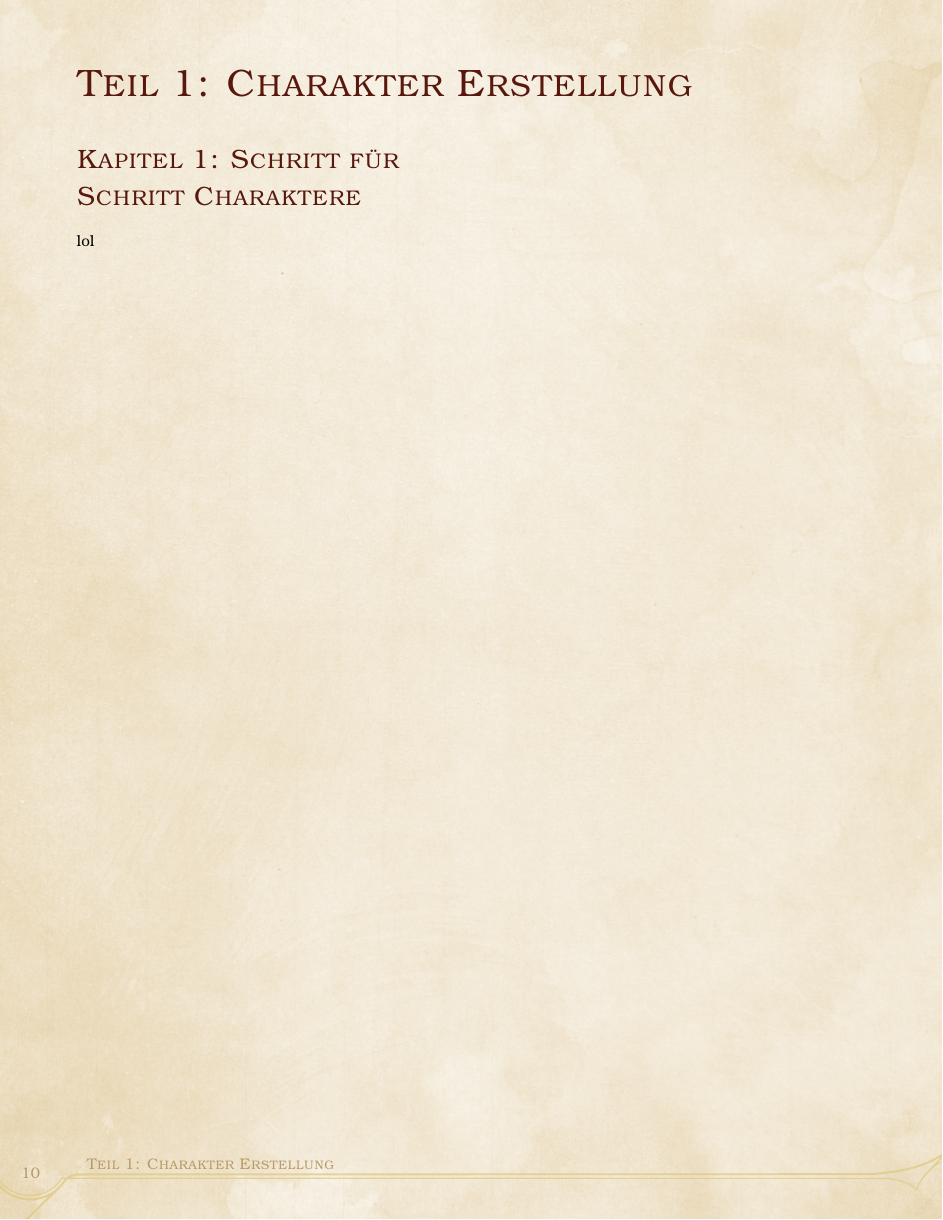
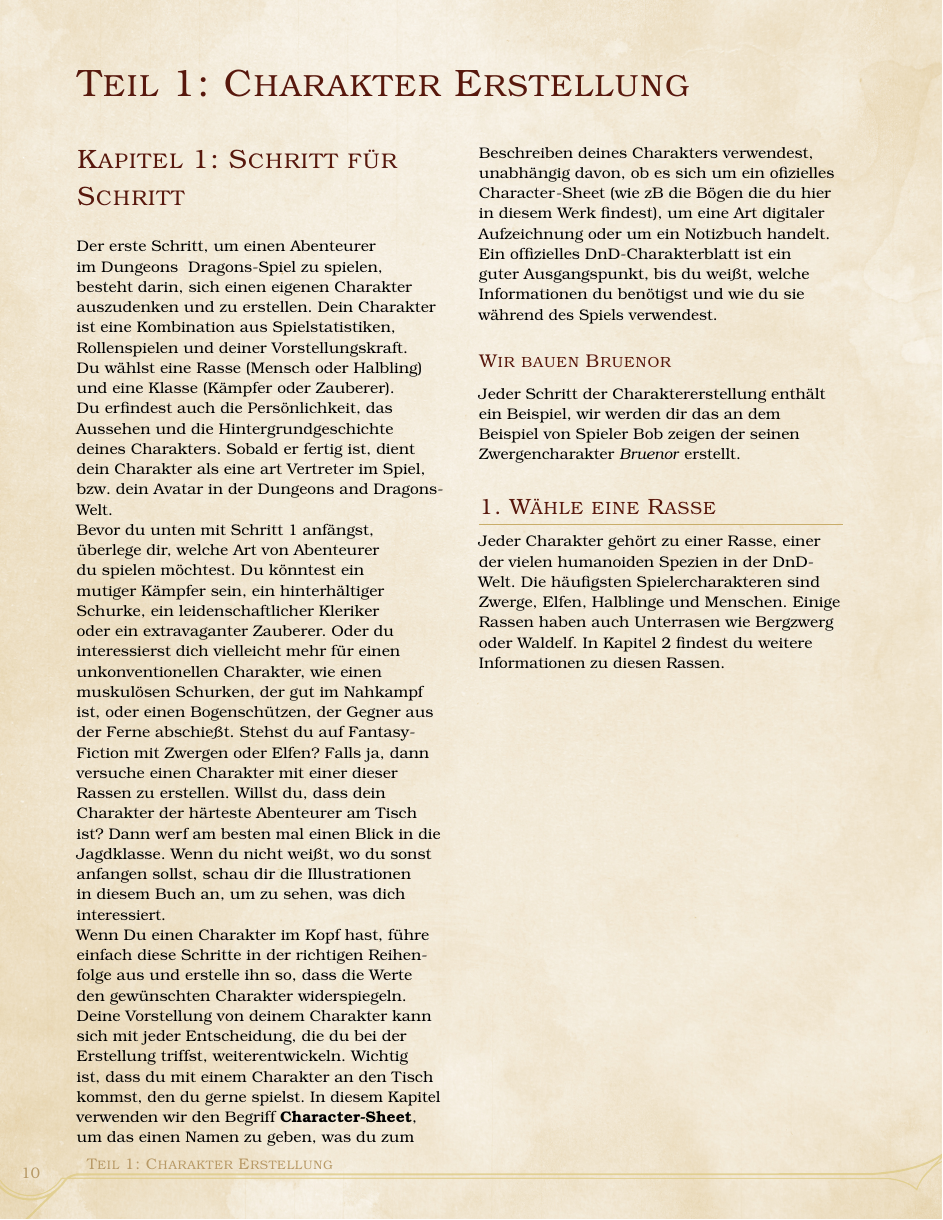
Before and after one commit to dnd-gg/playerguide-5e-translation, a LaTeX book (playerguide_german.tex, which reads chapters/one.tex): page 10 of 10. Compiled offline with pdfLaTeX.

Commit message:
chapter one update

```diff
--- a/chapters/one.tex
+++ b/chapters/one.tex
@@ -95,5 +95,13 @@ Magie ist auch ein bevorzugtes Werkzeug für das Böse. Viele Abenteuer werden d
 
 \chapter{Teil 1: Charakter Erstellung}
 
-\section{Kapitel 1: Schritt für Schritt Charaktere}
-lol
+\section{Kapitel 1: Schritt für Schritt}
+Der erste Schritt, um einen Abenteurer im Dungeons & Dragons-Spiel zu spielen, besteht darin, sich einen eigenen Charakter auszudenken und zu erstellen. Dein Charakter ist eine Kombination aus Spielstatistiken, Rollenspielen und deiner Vorstellungskraft. Du wählst eine Rasse (Mensch oder Halbling) und eine Klasse (Kämpfer oder Zauberer). Du erfindest auch die Persönlichkeit, das Aussehen und die Hintergrundgeschichte deines Charakters. Sobald er fertig ist, dient dein Charakter als eine art Vertreter im Spiel, bzw. dein Avatar in der Dungeons and Dragons-Welt.\\
+Bevor du unten mit Schritt 1 anfängst, überlege dir, welche Art von Abenteurer du spielen möchtest. Du könntest ein mutiger Kämpfer sein, ein hinterhältiger Schurke, ein leidenschaftlicher Kleriker oder ein extravaganter Zauberer. Oder du interessierst dich vielleicht mehr für einen unkonventionellen Charakter, wie einen muskulösen Schurken, der gut im Nahkampf ist, oder einen Bogenschützen, der Gegner aus der Ferne abschießt. Stehst du auf Fantasy-Fiction mit Zwergen oder Elfen? Falls ja, dann versuche einen Charakter mit einer dieser Rassen zu erstellen. Willst du, dass dein Charakter der härteste Abenteurer am Tisch ist? Dann werf am besten mal einen Blick in die Jagdklasse. Wenn du nicht weißt, wo du sonst anfangen sollst, schau dir die Illustrationen in diesem Buch an, um zu sehen, was dich interessiert.\\
+Wenn Du einen Charakter im Kopf hast, führe einfach diese Schritte in der richtigen Reihenfolge aus und erstelle ihn so, dass die Werte den gewünschten Charakter widerspiegeln. Deine Vorstellung von deinem Charakter kann sich mit jeder Entscheidung, die du bei der Erstellung triffst, weiterentwickeln. Wichtig ist, dass du mit einem Charakter an den Tisch kommst, den du gerne spielst. In diesem Kapitel verwenden wir den Begriff \textbf{Character-Sheet}, um das einen Namen zu geben, was du zum Beschreiben deines Charakters verwendest, unabhängig davon, ob es sich um ein ofizielles Character-Sheet (wie zB die Bögen die du hier in diesem Werk findest), um eine Art digitaler Aufzeichnung oder um ein Notizbuch handelt. Ein offizielles DnD-Charakterblatt ist ein guter Ausgangspunkt, bis du weißt, welche Informationen du benötigst und wie du sie während des Spiels verwendest.
+\subsubsection{Wir bauen Bruenor}
+Jeder Schritt der Charaktererstellung enthält ein Beispiel, wir werden dir das an dem Beispiel von Spieler Bob zeigen der seinen Zwergencharakter \textit{Bruenor} erstellt.
+
+
+\subsection{1. Wähle eine Rasse}
+Jeder Charakter gehört zu einer Rasse, einer der vielen humanoiden Spezien in der DnD-Welt. Die häufigsten Spielercharakteren sind Zwerge, Elfen, Halblinge und Menschen. Einige Rassen haben auch Unterrasen wie Bergzwerg oder Waldelf. In Kapitel 2 findest du weitere Informationen zu diesen Rassen.
--- a/playerguide_german.tex
+++ b/playerguide_german.tex
@@ -13,7 +13,7 @@
 %2. To load a language with polyglossia:
 %	\usepackage{polyglossia}
 %	\setdefaultlanguage{<lang>}
-\usepackage[english]{babel}
+\usepackage[german]{babel}
 %usepackage[italian]{babel}
 % For further options (multilanguage documents, hypenations, language environments...)
 % please refer to babel/polyglossia's documentation.
```
